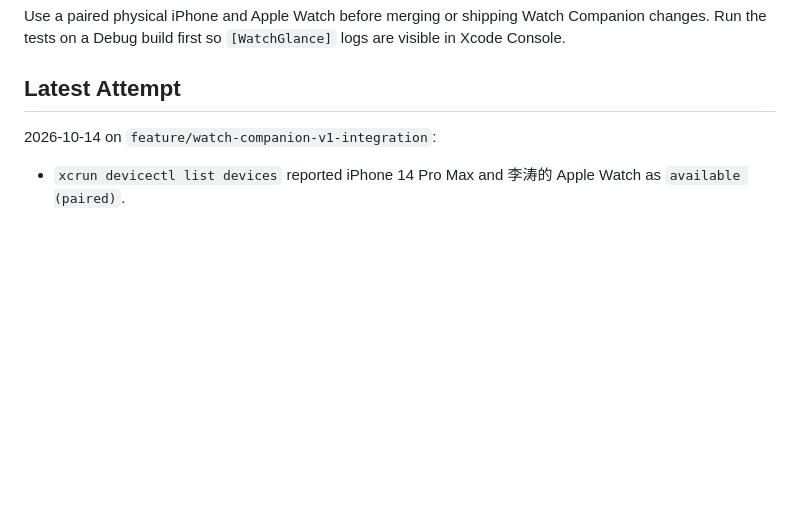
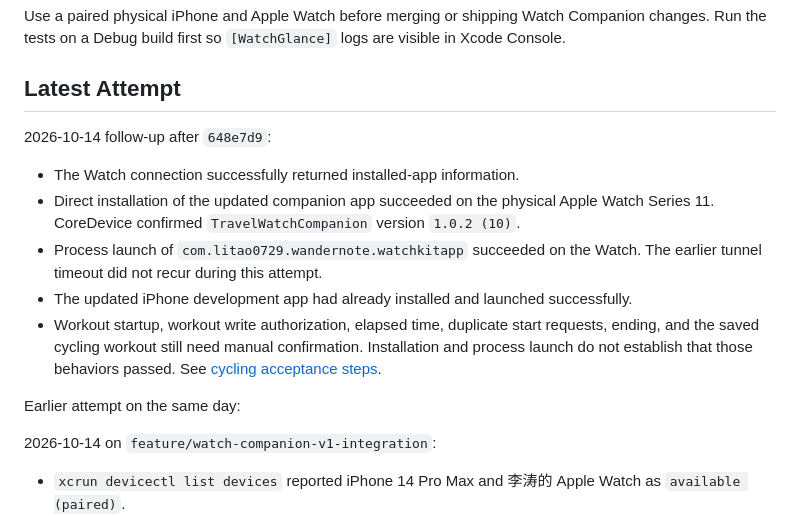
Before and after one commit to cqforest123-wq/wandernote, a Markdown page: docs/watch-real-device-test-checklist.md, the part around the change. Drawn GitHub-style; blank space fills up the shorter version.

Commit message:
docs: record watch cycling device installation

```diff
--- a/docs/watch-real-device-test-checklist.md
+++ b/docs/watch-real-device-test-checklist.md
@@ -3,6 +3,21 @@
 Use a paired physical iPhone and Apple Watch before merging or shipping Watch Companion changes. Run the tests on a Debug build first so `[WatchGlance]` logs are visible in Xcode Console.
 
 ## Latest Attempt
+
+2026-10-14 follow-up after `648e7d9`:
+
+- The Watch connection successfully returned installed-app information.
+- Direct installation of the updated companion app succeeded on the physical Apple
+  Watch Series 11. CoreDevice confirmed `TravelWatchCompanion` version `1.0.2 (10)`.
+- Process launch of `com.litao0729.wandernote.watchkitapp` succeeded on the Watch.
+  The earlier tunnel timeout did not recur during this attempt.
+- The updated iPhone development app had already installed and launched successfully.
+- Workout startup, workout write authorization, elapsed time, duplicate start requests,
+  ending, and the saved cycling workout still need manual confirmation. Installation
+  and process launch do not establish that those behaviors passed. See
+  [cycling acceptance steps](watch-cycling-start-verification.md).
+
+Earlier attempt on the same day:
 
 2026-10-14 on `feature/watch-companion-v1-integration`:
 
```
Also changed, not shown: docs/watch-cycling-start-verification.md (+13 -4 lines).
